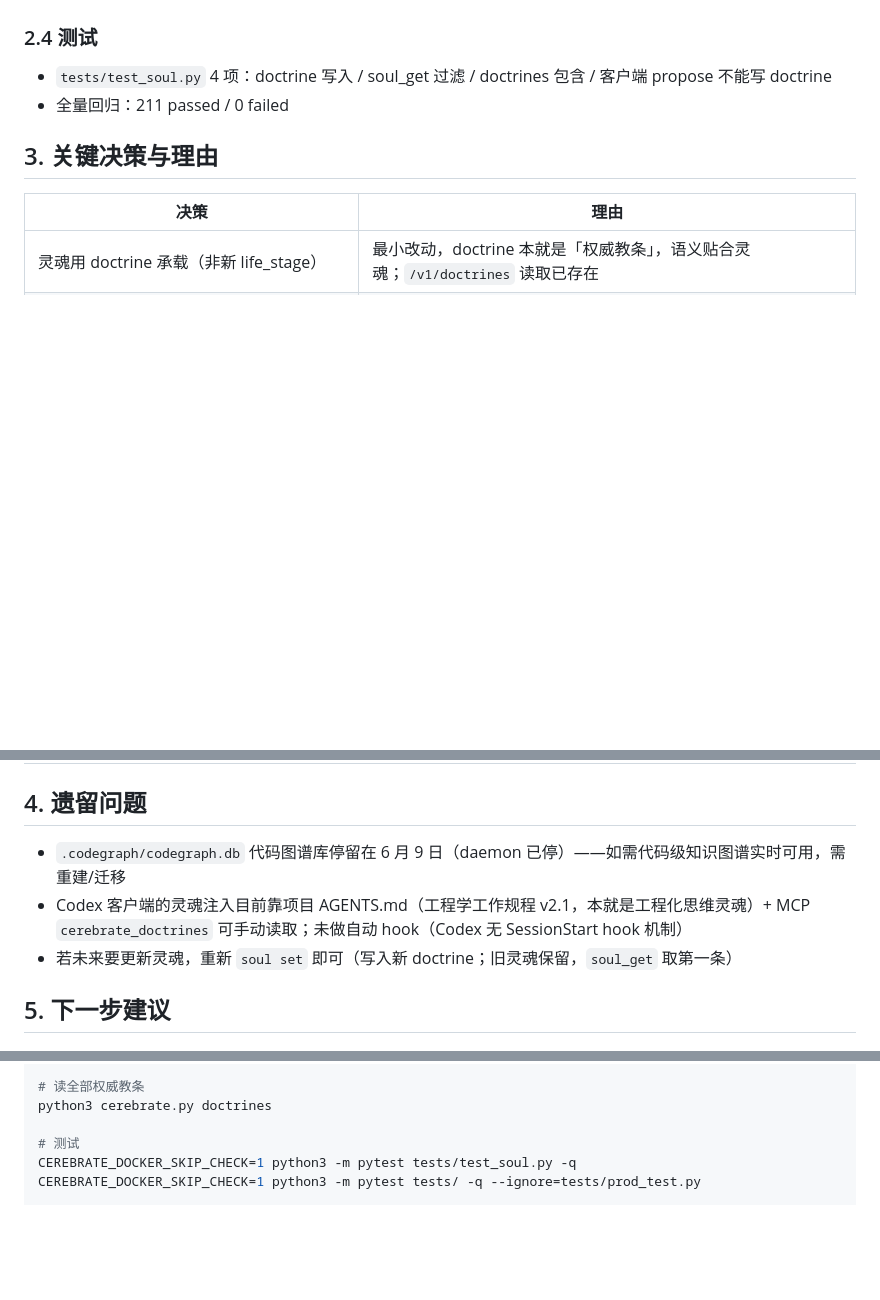
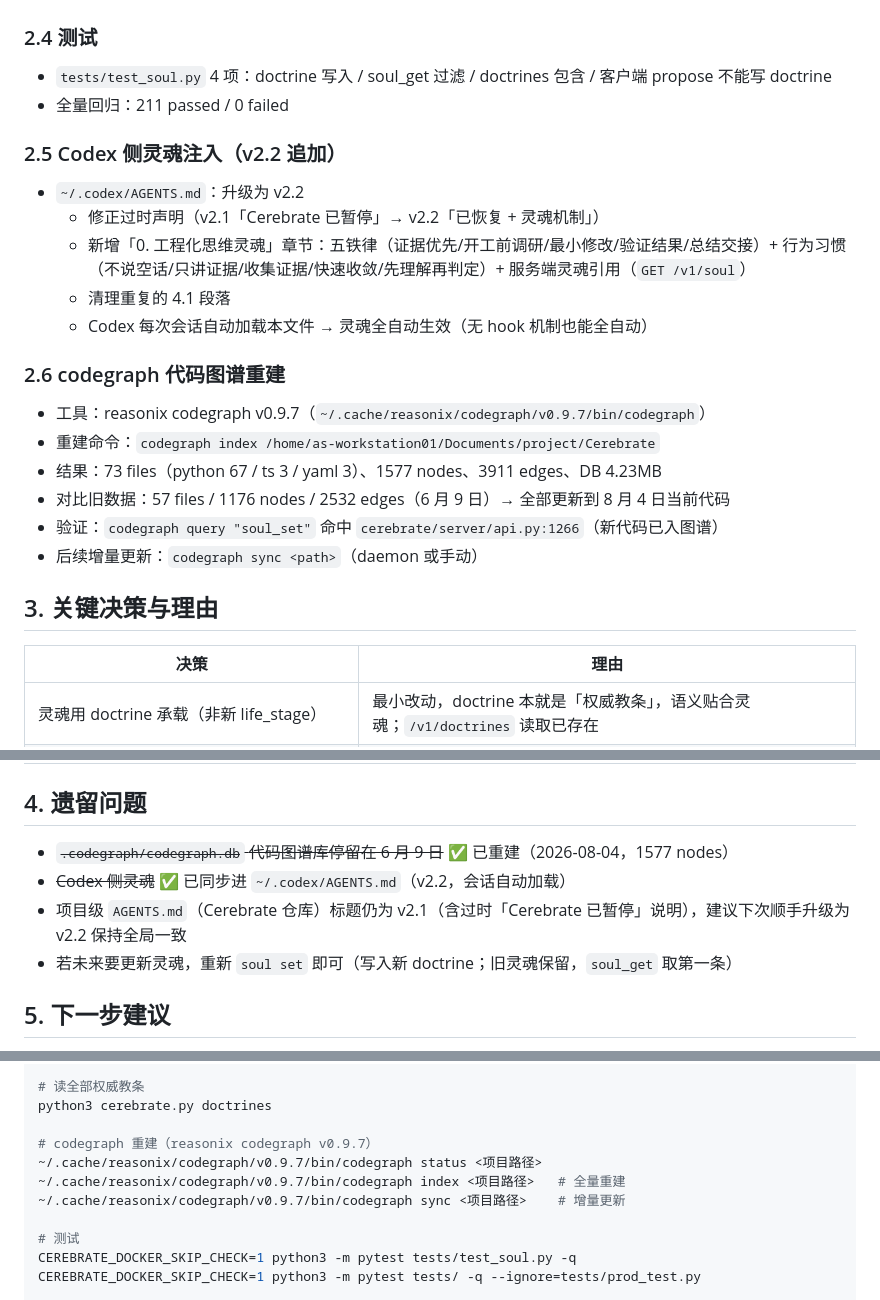
Before and after one commit to YaYII/Cerebrate, a Markdown page: docs/HANDOFF_ENGINEERING_SOUL_20260804.md, 3 parts joined by grey strips. GitHub-like rendering; blank space fills up the shorter version.

Commit message:
docs: 交接补充 Codex 灵魂注入(v2.2) 与 codegraph 重建结果

```diff
--- a/docs/HANDOFF_ENGINEERING_SOUL_20260804.md
+++ b/docs/HANDOFF_ENGINEERING_SOUL_20260804.md
@@ -32,6 +32,21 @@
 - `tests/test_soul.py` 4 项：doctrine 写入 / soul_get 过滤 / doctrines 包含 / 客户端 propose 不能写 doctrine
 - 全量回归：211 passed / 0 failed
 
+### 2.5 Codex 侧灵魂注入（v2.2 追加）
+- `~/.codex/AGENTS.md`：升级为 v2.2
+  - 修正过时声明（v2.1「Cerebrate 已暂停」→ v2.2「已恢复 + 灵魂机制」）
+  - 新增「0. 工程化思维灵魂」章节：五铁律（证据优先/开工前调研/最小修改/验证结果/总结交接）+ 行为习惯（不说空话/只讲证据/收集证据/快速收敛/先理解再判定）+ 服务端灵魂引用（`GET /v1/soul`）
+  - 清理重复的 4.1 段落
+  - Codex 每次会话自动加载本文件 → 灵魂全自动生效（无 hook 机制也能全自动）
+
+### 2.6 codegraph 代码图谱重建
+- 工具：reasonix codegraph v0.9.7（`~/.cache/reasonix/codegraph/v0.9.7/bin/codegraph`）
+- 重建命令：`codegraph index /home/as-workstation01/Documents/project/Cerebrate`
+- 结果：73 files（python 67 / ts 3 / yaml 3）、1577 nodes、3911 edges、DB 4.23MB
+- 对比旧数据：57 files / 1176 nodes / 2532 edges（6 月 9 日）→ 全部更新到 8 月 4 日当前代码
+- 验证：`codegraph query "soul_set"` 命中 `cerebrate/server/api.py:1266`（新代码已入图谱）
+- 后续增量更新：`codegraph sync <path>`（daemon 或手动）
+
 ## 3. 关键决策与理由
 
 | 决策 | 理由 |
@@ -43,8 +58,9 @@
 
 ## 4. 遗留问题
 
-- `.codegraph/codegraph.db` 代码图谱库停留在 6 月 9 日（daemon 已停）——如需代码级知识图谱实时可用，需重建/迁移
-- Codex 客户端的灵魂注入目前靠项目 AGENTS.md（工程学工作规程 v2.1，本就是工程化思维灵魂）+ MCP `cerebrate_doctrines` 可手动读取；未做自动 hook（Codex 无 SessionStart hook 机制）
+- ~~`.codegraph/codegraph.db` 代码图谱库停留在 6 月 9 日~~ ✅ 已重建（2026-08-04，1577 nodes）
+- ~~Codex 侧灵魂~~ ✅ 已同步进 `~/.codex/AGENTS.md`（v2.2，会话自动加载）
+- 项目级 `AGENTS.md`（Cerebrate 仓库）标题仍为 v2.1（含过时「Cerebrate 已暂停」说明），建议下次顺手升级为 v2.2 保持全局一致
 - 若未来要更新灵魂，重新 `soul set` 即可（写入新 doctrine；旧灵魂保留，`soul_get` 取第一条）
 
 ## 5. 下一步建议
@@ -67,6 +83,11 @@ curl -s http://127.0.0.1:8765/v1/soul -H "Authorization: Bearer $TOKEN"
 # 读全部权威教条
 python3 cerebrate.py doctrines
 
+# codegraph 重建（reasonix codegraph v0.9.7）
+~/.cache/reasonix/codegraph/v0.9.7/bin/codegraph status <项目路径>
+~/.cache/reasonix/codegraph/v0.9.7/bin/codegraph index <项目路径>   # 全量重建
+~/.cache/reasonix/codegraph/v0.9.7/bin/codegraph sync <项目路径>    # 增量更新
+
 # 测试
 CEREBRATE_DOCKER_SKIP_CHECK=1 python3 -m pytest tests/test_soul.py -q
 CEREBRATE_DOCKER_SKIP_CHECK=1 python3 -m pytest tests/ -q --ignore=tests/prod_test.py
```
Also changed, not shown: other parts of docs/HANDOFF_ENGINEERING_SOUL_20260804.md (+2 -0 lines).
